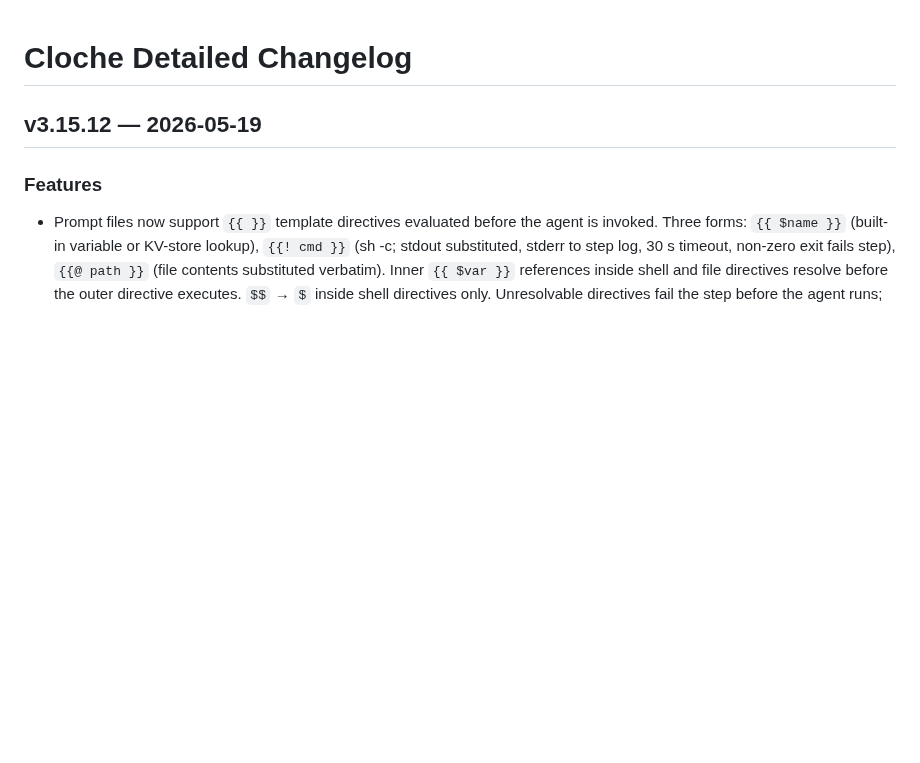
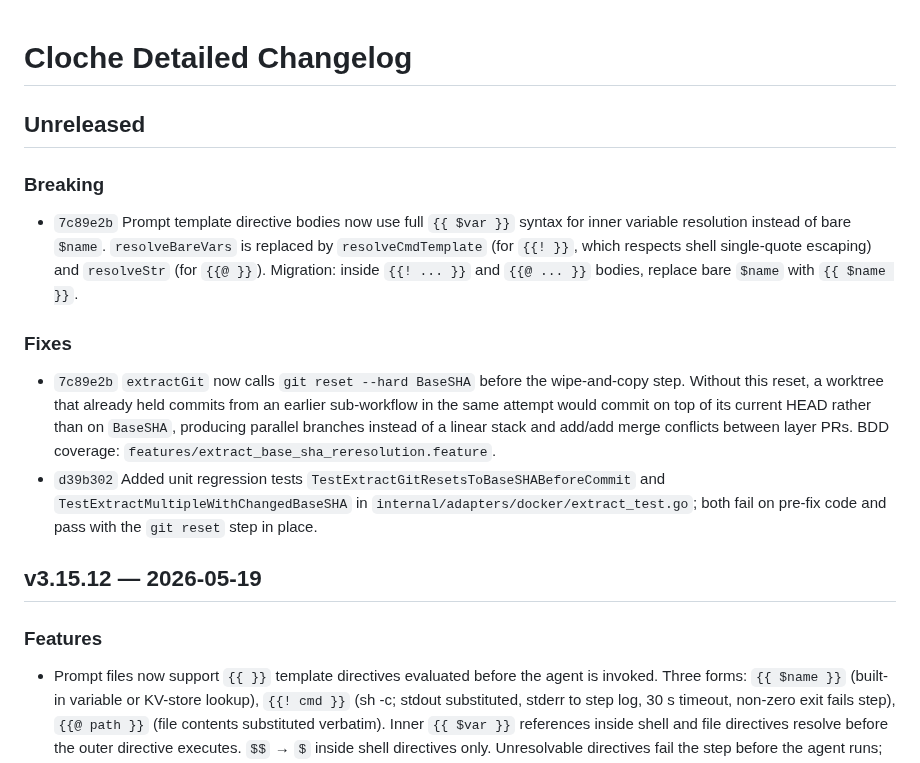
Before and after one commit to swordsmanluke/cloche, a Markdown page: docs/CHANGELOG-DETAILED.md, the part around the change. GitHub-like rendering; blank space fills up the shorter version.

```diff
--- a/docs/CHANGELOG-DETAILED.md
+++ b/docs/CHANGELOG-DETAILED.md
@@ -1,4 +1,15 @@
 # Cloche Detailed Changelog
+
+## Unreleased
+
+### Breaking
+
+- `7c89e2b` Prompt template directive bodies now use full `{{ $var }}` syntax for inner variable resolution instead of bare `$name`. `resolveBareVars` is replaced by `resolveCmdTemplate` (for `{{! }}`, which respects shell single-quote escaping) and `resolveStr` (for `{{@ }}`). Migration: inside `{{! ... }}` and `{{@ ... }}` bodies, replace bare `$name` with `{{ $name }}`.
+
+### Fixes
+
+- `7c89e2b` `extractGit` now calls `git reset --hard BaseSHA` before the wipe-and-copy step. Without this reset, a worktree that already held commits from an earlier sub-workflow in the same attempt would commit on top of its current HEAD rather than on `BaseSHA`, producing parallel branches instead of a linear stack and add/add merge conflicts between layer PRs. BDD coverage: `features/extract_base_sha_reresolution.feature`.
+- `d39b302` Added unit regression tests `TestExtractGitResetsToBaseSHABeforeCommit` and `TestExtractMultipleWithChangedBaseSHA` in `internal/adapters/docker/extract_test.go`; both fail on pre-fix code and pass with the `git reset` step in place.
 
 ## v3.15.12 — 2026-05-19
 
```
Also changed, not shown: CHANGELOG.md (+10 -0 lines).
